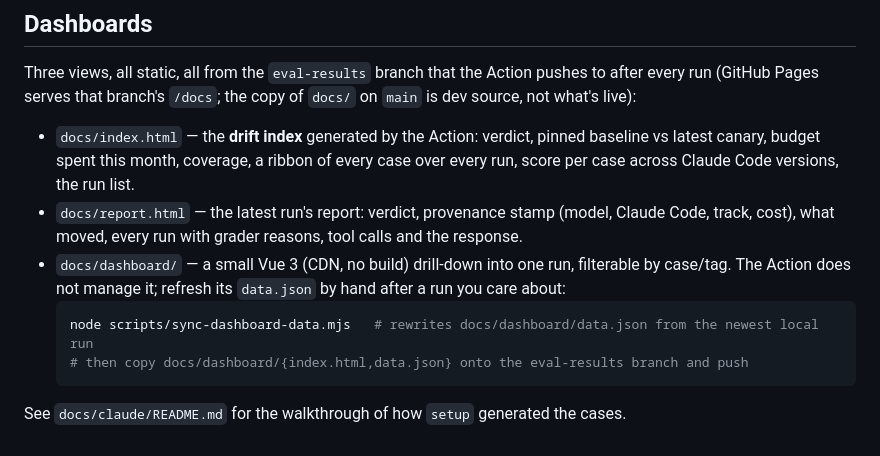
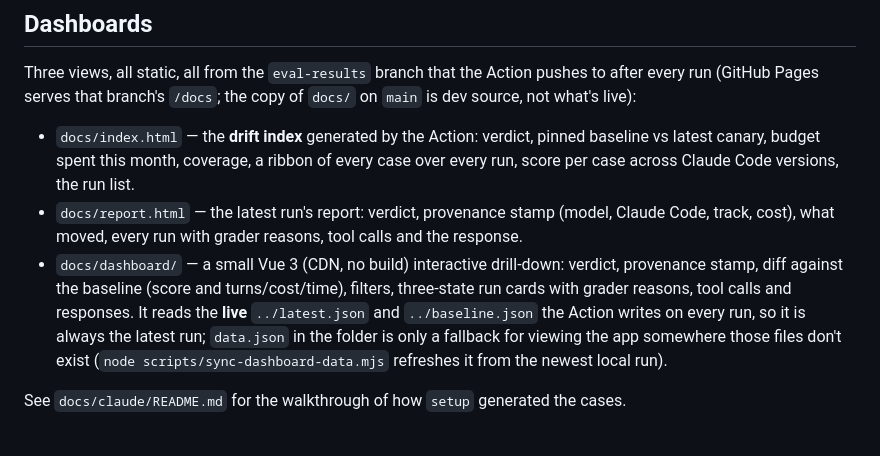
Before and after one commit to jameskomo/config-drift-checker-demo, a Markdown page: README.md, the part around the change. Rendered like a GitHub page.

Commit message:
README: the dashboard reads live latest.json/baseline.json [skip ci]

````diff
--- a/README.md
+++ b/README.md
@@ -50,11 +50,11 @@ Three views, all static, all from the `eval-results` branch that the Action push
   across Claude Code versions, the run list.
 - `docs/report.html` — the latest run's report: verdict, provenance stamp (model, Claude Code, track,
   cost), what moved, every run with grader reasons, tool calls and the response.
-- `docs/dashboard/` — a small Vue 3 (CDN, no build) drill-down into one run, filterable by case/tag.
-  The Action does not manage it; refresh its `data.json` by hand after a run you care about:
-  ```bash
-  node scripts/sync-dashboard-data.mjs   # rewrites docs/dashboard/data.json from the newest local run
-  # then copy docs/dashboard/{index.html,data.json} onto the eval-results branch and push
-  ```
+- `docs/dashboard/` — a small Vue 3 (CDN, no build) interactive drill-down: verdict, provenance
+  stamp, diff against the baseline (score and turns/cost/time), filters, three-state run cards with
+  grader reasons, tool calls and responses. It reads the **live** `../latest.json` and
+  `../baseline.json` the Action writes on every run, so it is always the latest run; `data.json` in
+  the folder is only a fallback for viewing the app somewhere those files don't exist
+  (`node scripts/sync-dashboard-data.mjs` refreshes it from the newest local run).
 
 See `docs/claude/README.md` for the walkthrough of how `setup` generated the cases.
````
